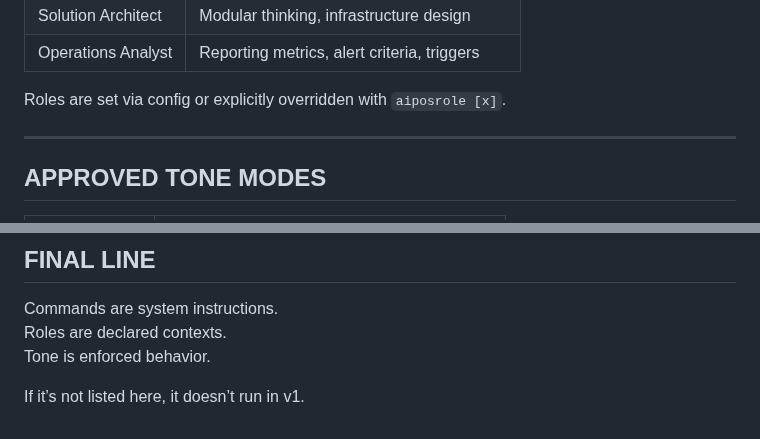
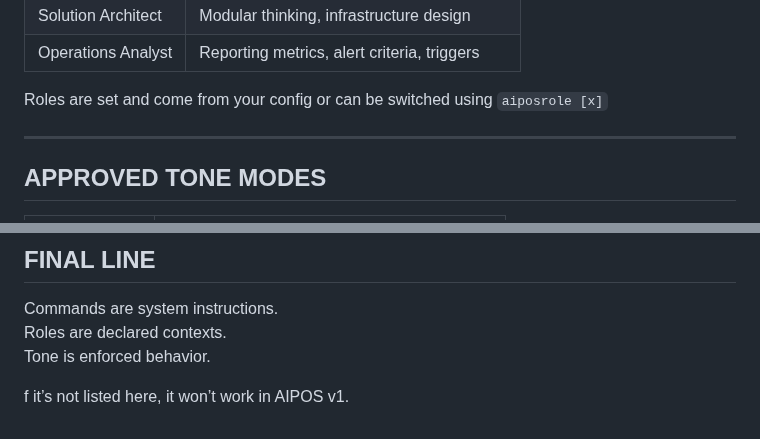
Before and after one commit to TK51/aipos-public-eng, a Markdown page: aipos-command-and-settings-reference.md, 2 parts joined by grey strips. Drawn GitHub-style.

```diff
--- a/aipos-command-and-settings-reference.md
+++ b/aipos-command-and-settings-reference.md
@@ -57,7 +58,7 @@ Mobile-friendly: `aiposrun` and `Aiposrun` are equivalent.
 | Solution Architect  | Modular thinking, infrastructure design          |
 | Operations Analyst  | Reporting metrics, alert criteria, triggers      |
 
-Roles are set via config or explicitly overridden with `aiposrole [x]`.
+Roles are set and come from your config or can be switched using `aiposrole [x]`
 
 ---
 
@@ -120,4 +123,4 @@ Commands are system instructions.
 Roles are declared contexts.
 Tone is enforced behavior.
 
-If it’s not listed here, it doesn’t run in v1.
+f it’s not listed here, it won’t work in AIPOS v1.
```
Also changed, not shown: other parts of aipos-command-and-settings-reference.md (+7 -4 lines).
